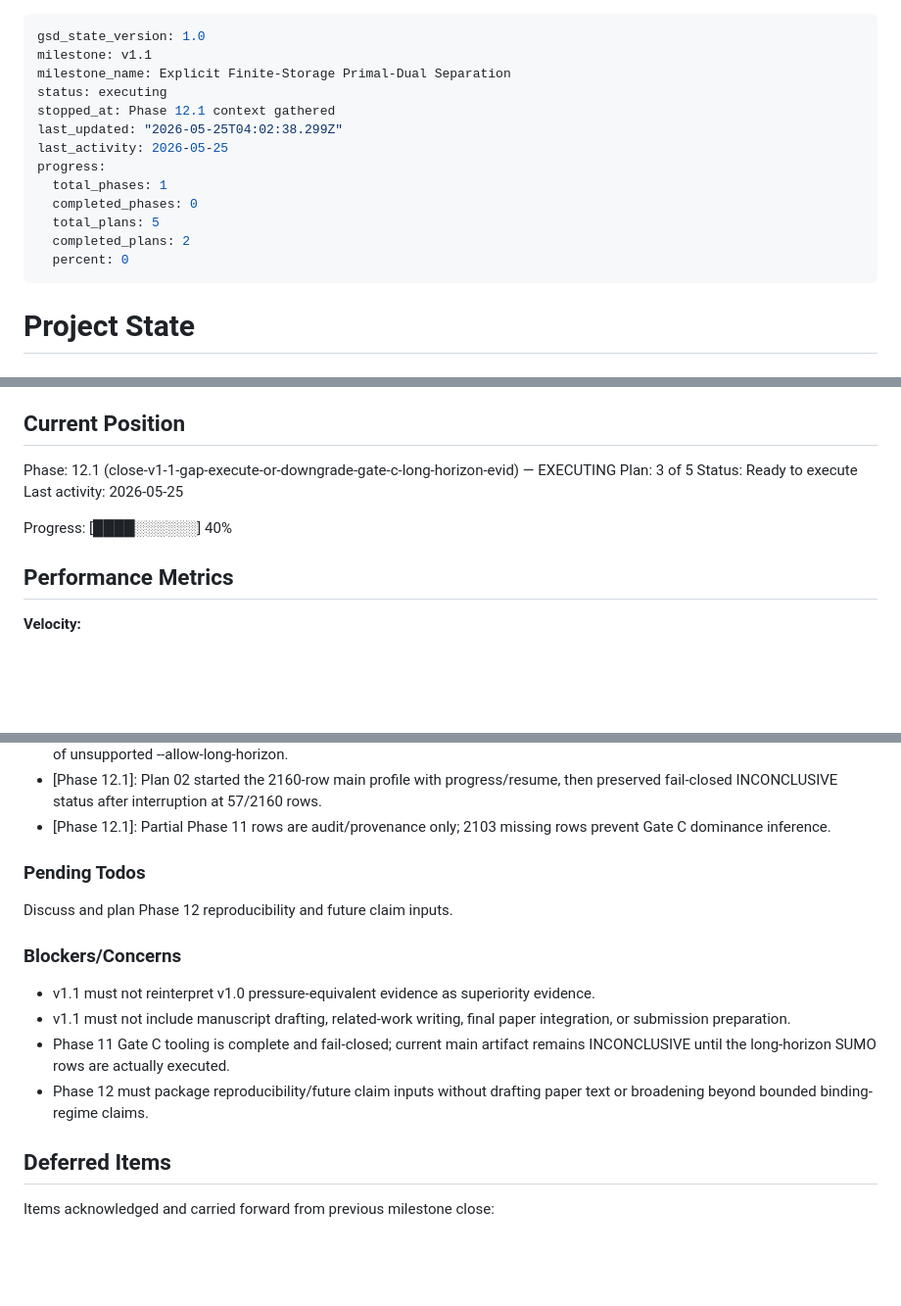
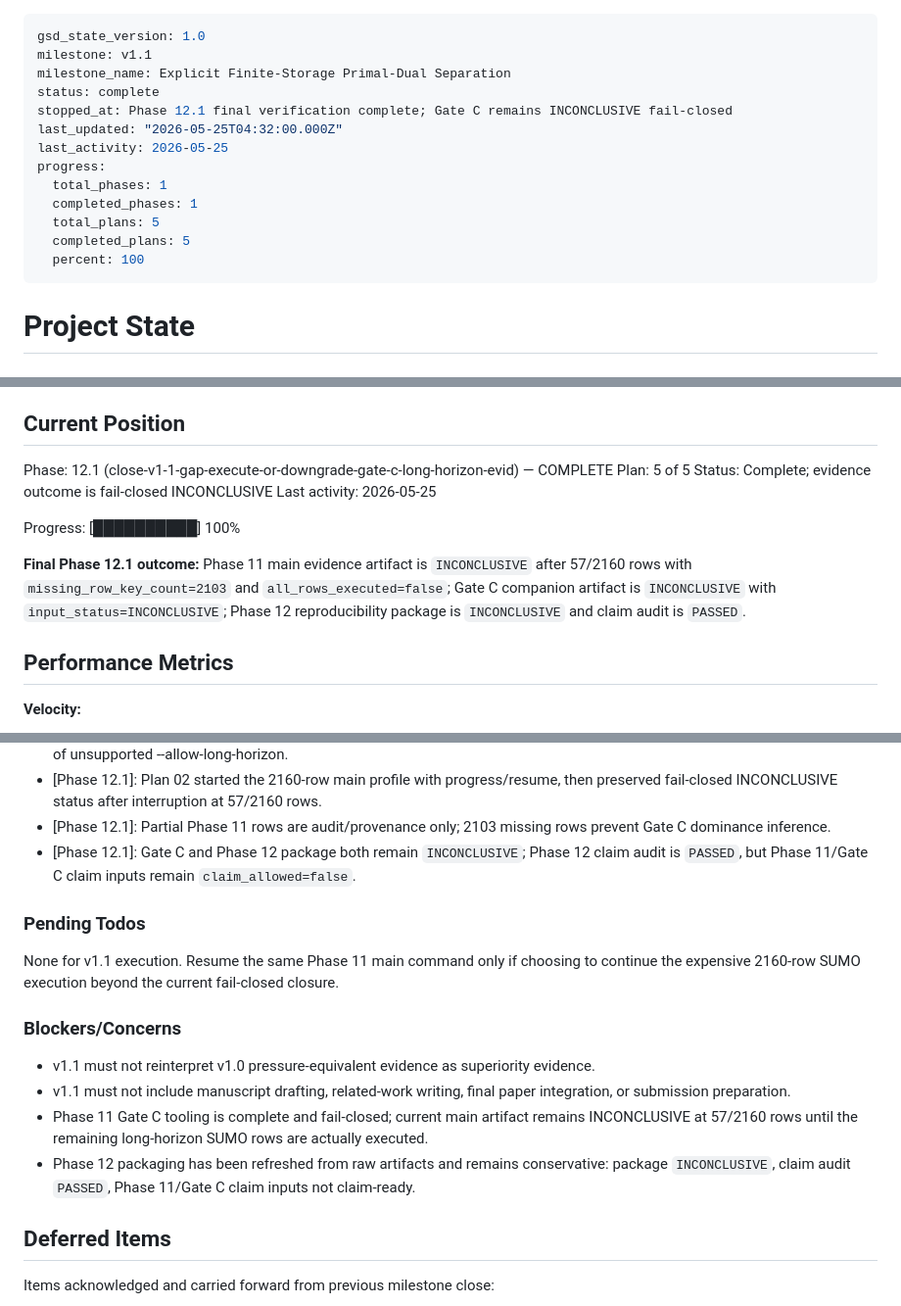
Before and after one commit to Radar-Lei/pi_light_OR, a Markdown page: .planning/STATE.md, 3 parts joined by grey strips. Shown at 98% size. Drawn GitHub-style; blank space fills up the shorter version.

Commit message:
docs(12.1-05): record final fail-closed outcome

```diff
--- a/.planning/STATE.md
+++ b/.planning/STATE.md
@@ -2,16 +2,16 @@
 gsd_state_version: 1.0
 milestone: v1.1
 milestone_name: Explicit Finite-Storage Primal-Dual Separation
-status: executing
-stopped_at: Phase 12.1 context gathered
-last_updated: "2026-05-25T04:02:38.299Z"
+status: complete
+stopped_at: Phase 12.1 final verification complete; Gate C remains INCONCLUSIVE fail-closed
+last_updated: "2026-05-25T04:32:00.000Z"
 last_activity: 2026-05-25
 progress:
   total_phases: 1
-  completed_phases: 0
+  completed_phases: 1
   total_plans: 5
-  completed_plans: 2
-  percent: 0
+  completed_plans: 5
+  percent: 100
 ---
 
 # Project State
@@ -25,12 +25,14 @@ See: /home/samuel/projects/pi_light_OR/.planning/PROJECT.md (updated 2026-05-24)
 
 ## Current Position
 
-Phase: 12.1 (close-v1-1-gap-execute-or-downgrade-gate-c-long-horizon-evid) — EXECUTING
-Plan: 3 of 5
-Status: Ready to execute
+Phase: 12.1 (close-v1-1-gap-execute-or-downgrade-gate-c-long-horizon-evid) — COMPLETE
+Plan: 5 of 5
+Status: Complete; evidence outcome is fail-closed INCONCLUSIVE
 Last activity: 2026-05-25
 
-Progress: [████░░░░░░] 40%
+Progress: [██████████] 100%
+
+**Final Phase 12.1 outcome:** Phase 11 main evidence artifact is `INCONCLUSIVE` after 57/2160 rows with `missing_row_key_count=2103` and `all_rows_executed=false`; Gate C companion artifact is `INCONCLUSIVE` with `input_status=INCONCLUSIVE`; Phase 12 reproducibility package is `INCONCLUSIVE` and claim audit is `PASSED`.
 
 ## Performance Metrics
 
@@ -103,17 +108,18 @@ Progress: [████░░░░░░] 40%
 - [Phase ?]: [Phase 12.1]: Phase 12 reproduction now advertises --execution-row-limit 2160 plus progress/resume paths instead of unsupported --allow-long-horizon.
 - [Phase 12.1]: Plan 02 started the 2160-row main profile with progress/resume, then preserved fail-closed INCONCLUSIVE status after interruption at 57/2160 rows.
 - [Phase 12.1]: Partial Phase 11 rows are audit/provenance only; 2103 missing rows prevent Gate C dominance inference.
+- [Phase 12.1]: Gate C and Phase 12 package both remain `INCONCLUSIVE`; Phase 12 claim audit is `PASSED`, but Phase 11/Gate C claim inputs remain `claim_allowed=false`.
 
 ### Pending Todos
 
-Discuss and plan Phase 12 reproducibility and future claim inputs.
+None for v1.1 execution. Resume the same Phase 11 main command only if choosing to continue the expensive 2160-row SUMO execution beyond the current fail-closed closure.
 
 ### Blockers/Concerns
 
 - v1.1 must not reinterpret v1.0 pressure-equivalent evidence as superiority evidence.
 - v1.1 must not include manuscript drafting, related-work writing, final paper integration, or submission preparation.
-- Phase 11 Gate C tooling is complete and fail-closed; current main artifact remains INCONCLUSIVE until the long-horizon SUMO rows are actually executed.
-- Phase 12 must package reproducibility/future claim inputs without drafting paper text or broadening beyond bounded binding-regime claims.
+- Phase 11 Gate C tooling is complete and fail-closed; current main artifact remains INCONCLUSIVE at 57/2160 rows until the remaining long-horizon SUMO rows are actually executed.
+- Phase 12 packaging has been refreshed from raw artifacts and remains conservative: package `INCONCLUSIVE`, claim audit `PASSED`, Phase 11/Gate C claim inputs not claim-ready.
 
 ## Deferred Items
 
```
Also changed, not shown: other parts of .planning/STATE.md (+4 -1 lines), .planning/ROADMAP.md (+7 -6 lines), 1 other file.
